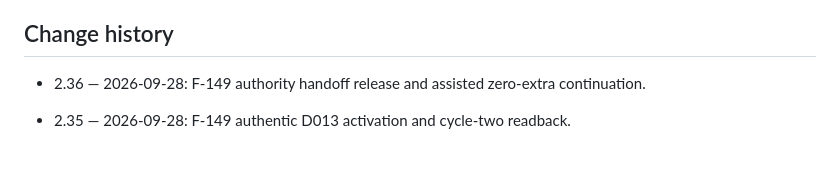
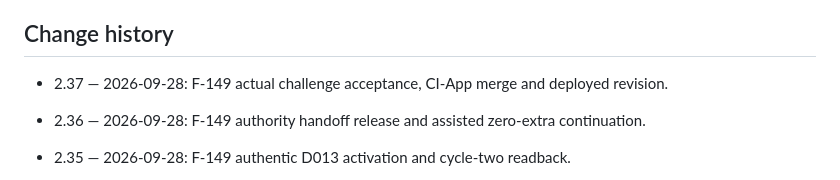
Before and after one commit to turkyildiz/Unilogistix, a Markdown page: governance/BOARD_REGISTER.md, the part around one of its changes. Drawn GitHub-style; blank space fills up the shorter version.

Commit message:
Board register v2.37: F-149
Auto-committed by scripts/register-autocommit.sh on Gram. Entries are Maestro-authored; Sherlock review required.

```diff
--- a/governance/BOARD_REGISTER.md
+++ b/governance/BOARD_REGISTER.md
@@ -221,6 +221,8 @@ Bootstrap human dependencies must be logged in the autonomy register. They do no
 
 ## Change history
 
+- 2.37 — 2026-09-28: F-149 actual challenge acceptance, CI-App merge and deployed revision.
+
 - 2.36 — 2026-09-28: F-149 authority handoff release and assisted zero-extra continuation.
 
 - 2.35 — 2026-09-28: F-149 authentic D013 activation and cycle-two readback.
```
Also changed, not shown: other parts of governance/BOARD_REGISTER.md (+2 -2 lines).
